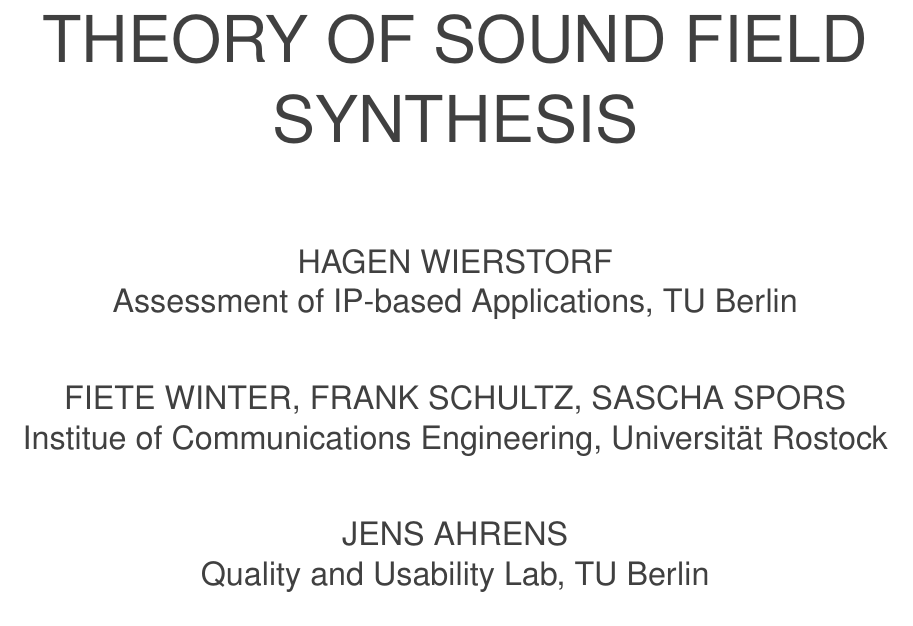
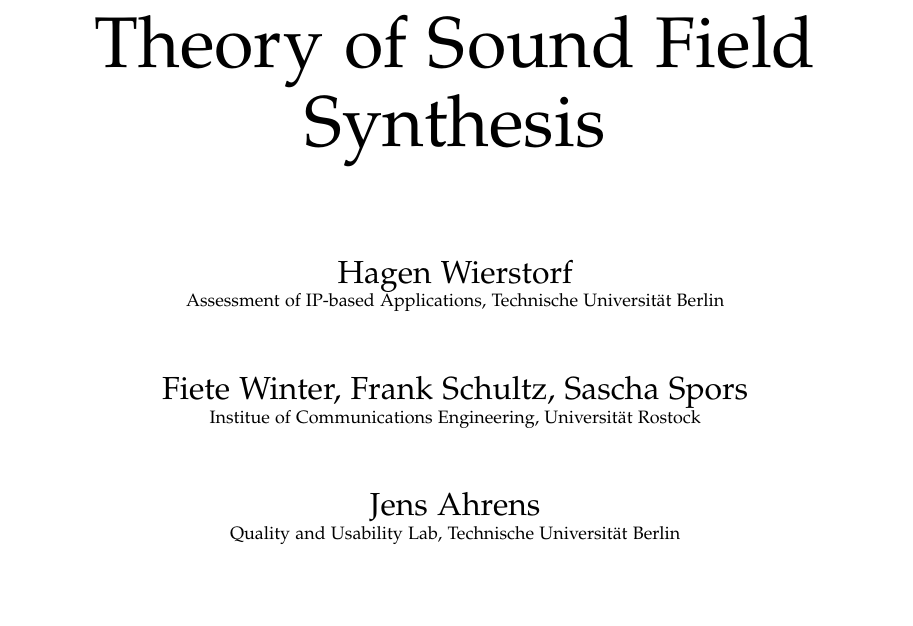
Before and after one commit to sfstoolbox/theory, a LaTeX thesis (theory_of_sound_field_synthesis.tex, which reads 00_title/00_title.tex): part of page 1 of 24, cut at the place of the change. Compiled offline with pdfLaTeX.

Commit message:
Change title page appearance

```diff
--- a/00_title/00_title.tex
+++ b/00_title/00_title.tex
@@ -1,27 +1,25 @@
 \begin{titlepage}
-    \sffamily%
     \begin{fullwidth}%
-        \fontsize{36}{40}\selectfont\par\noindent\textcolor{darkgray}{\centering%
-        \uppercase{Theory of Sound Field Synthesis\\}
+        \fontsize{36}{40}\selectfont\par\noindent{\centering%
+        Theory of Sound Field Synthesis\\
         }%
         \vspace{1.6cm}%
-        \fontsize{18}{20}\selectfont\par\noindent\textcolor{darkgray}{\centering%
-        \MakeTextUppercase{Hagen Wierstorf}\\
-        Assessment of IP-based Applications, TU Berlin\\
+        \fontsize{16}{18}\selectfont\par\noindent{\centering%
+        Hagen Wierstorf\\
+        \small{Assessment of IP-based Applications, Technische Universit\"at Berlin}\\
         }%
         \vspace{1cm}%
-        \fontsize{18}{20}\selectfont\par\noindent\textcolor{darkgray}{\centering%
-        \MakeTextUppercase{Fiete Winter, Frank Schultz, Sascha Spors}\\
-        Institue of Communications Engineering, Universit\"at Rostock\\
+        \fontsize{16}{18}\selectfont\par\noindent{\centering%
+        Fiete Winter, Frank Schultz, Sascha Spors\\
+        \small{Institue of Communications Engineering, Universit\"at Rostock}\\
         }%
         \vspace{1cm}%
-        \fontsize{18}{20}\selectfont\par\noindent\textcolor{darkgray}{\centering%
-        \MakeTextUppercase{Jens Ahrens}\\
-        Quality and Usability Lab, TU Berlin\\
+        \fontsize{16}{18}\selectfont\par\noindent{\centering%
+        Jens Ahrens\\
+        \small{Quality and Usability Lab, Technische Universit\"at Berlin}\\
         }%
-        %\MakeTextUppercase{Hagen Wierstorf}\\
         \vfill
-        \fontsize{18}{20}\selectfont\par\noindent\textcolor{darkgray}{\centering%
+        \fontsize{16}{18}\selectfont\par\noindent{\centering%
         \href{https://creativecommons.org/licenses/by/3.0/}{%
         CC BY 3.0}\\
         }%
```
